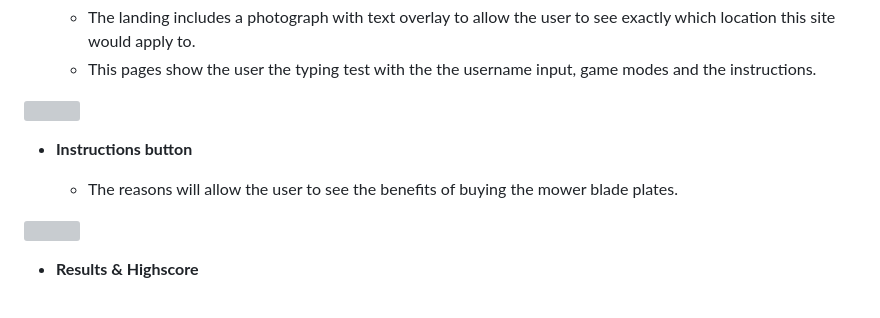
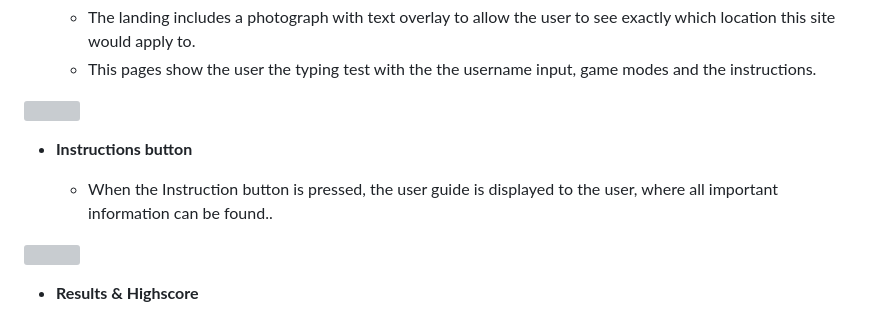
Before and after one commit to GKopanidis/ci-pp2-typing-test, a Markdown page: README.md, the part around the change. GitHub-like rendering; grey boxes are pictures that could not be loaded.

Commit message:
Update README.md
Edit instruction button section

```diff
--- a/README.md
+++ b/README.md
@@ -103,7 +103,7 @@ The site contains all the necessary features of a simple, functioning website.
 
 - __Instructions button__
 
-   - The reasons will allow the user to see the benefits of buying the mower blade plates.
+   - When the Instruction button is pressed, the user guide is displayed to the user, where all important information can be found..
 
 <img src="https://github.com/GKopanidis/ci-pp2-typing-test/assets/145017421/34a38d65-9a2a-49c6-9414-07199e8d18e3" width="75%" height="75%">
 
```
